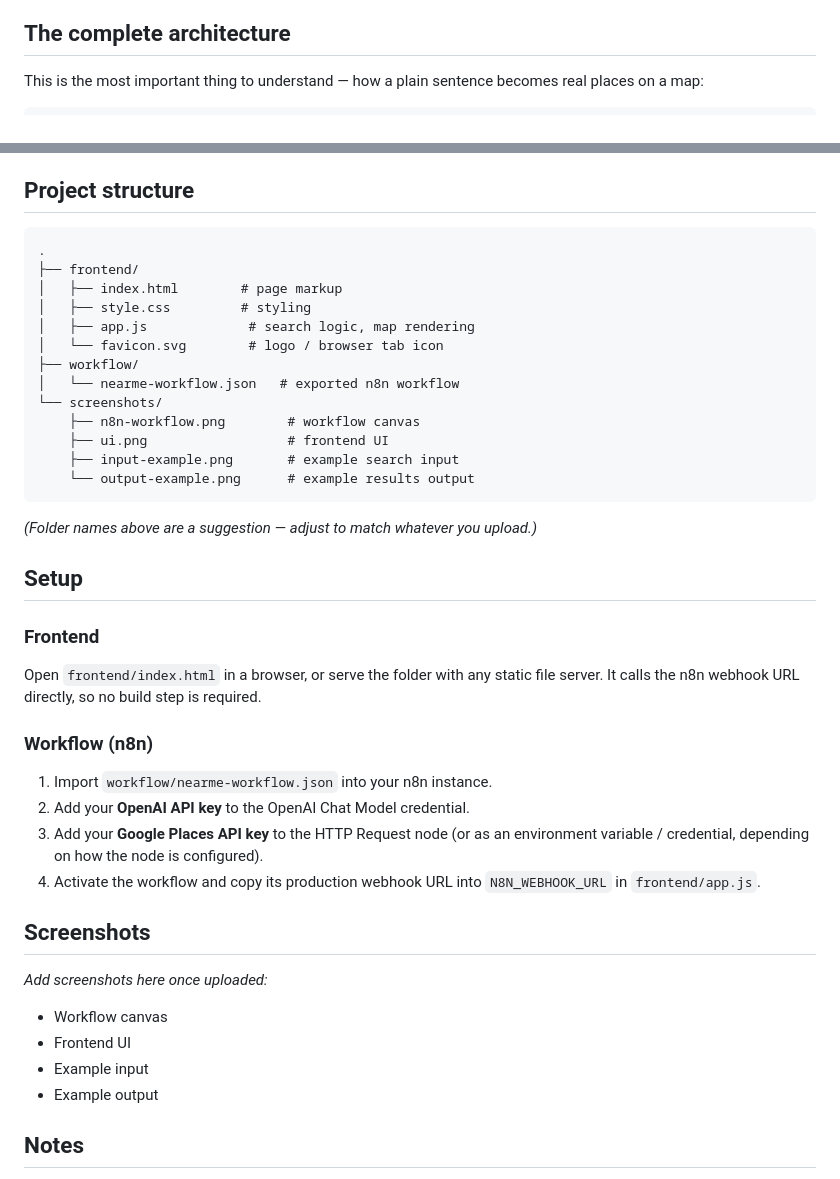
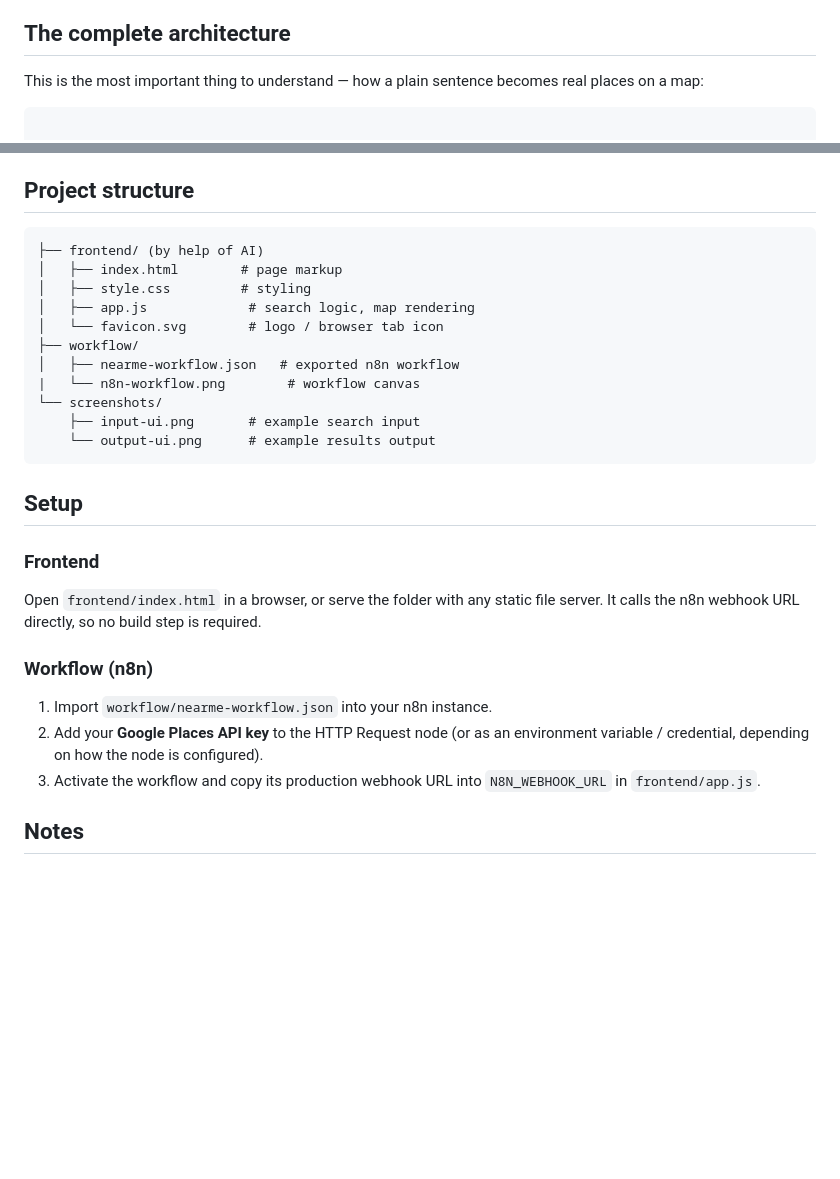
Before and after one commit to hagerhegazy/NearMe-n8n-AI-Powered-Place-Finder, a Markdown page: README.md, 2 parts joined by grey strips. GitHub-like rendering; blank space fills up the shorter version.

Commit message:
Revise README for clarity and structure
Updated README to clarify project structure and workflow steps.

````diff
--- a/README.md
+++ b/README.md
@@ -24,7 +24,8 @@ The system understands that request and converts it into structured information.
 
 This is the most important thing to understand — how a plain sentence becomes real places on a map:
 
-```
+```    --publish mode--
+
              USER
                │
                ▼
@@ -91,22 +92,19 @@ This is the most important thing to understand — how a plain sentence becomes
 ## Project structure
 
 ```
-.
-├── frontend/
+├── frontend/ (by help of AI)
 │   ├── index.html        # page markup
 │   ├── style.css         # styling
 │   ├── app.js             # search logic, map rendering
 │   └── favicon.svg        # logo / browser tab icon
 ├── workflow/
-│   └── nearme-workflow.json   # exported n8n workflow
+│   ├── nearme-workflow.json   # exported n8n workflow
+|   └── n8n-workflow.png        # workflow canvas
 └── screenshots/
-    ├── n8n-workflow.png        # workflow canvas
-    ├── ui.png                  # frontend UI
-    ├── input-example.png       # example search input
-    └── output-example.png      # example results output
+    ├── input-ui.png       # example search input
+    └── output-ui.png      # example results output
 ```
 
-*(Folder names above are a suggestion — adjust to match whatever you upload.)*
 
 ## Setup
 
@@ -115,17 +113,9 @@ Open `frontend/index.html` in a browser, or serve the folder with any static fil
 
 ### Workflow (n8n)
 1. Import `workflow/nearme-workflow.json` into your n8n instance.
-2. Add your **OpenAI API key** to the OpenAI Chat Model credential.
-3. Add your **Google Places API key** to the HTTP Request node (or as an environment variable / credential, depending on how the node is configured).
-4. Activate the workflow and copy its production webhook URL into `N8N_WEBHOOK_URL` in `frontend/app.js`.
+2. Add your **Google Places API key** to the HTTP Request node (or as an environment variable / credential, depending on how the node is configured).
+3. Activate the workflow and copy its production webhook URL into `N8N_WEBHOOK_URL` in `frontend/app.js`.
 
-## Screenshots
-
-_Add screenshots here once uploaded:_
-- Workflow canvas
-- Frontend UI
-- Example input
-- Example output
 
 ## Notes
 
````
